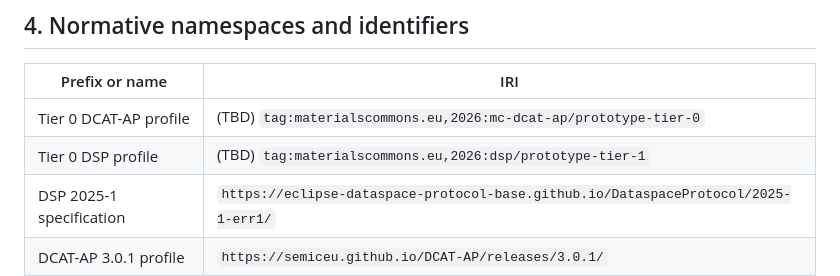
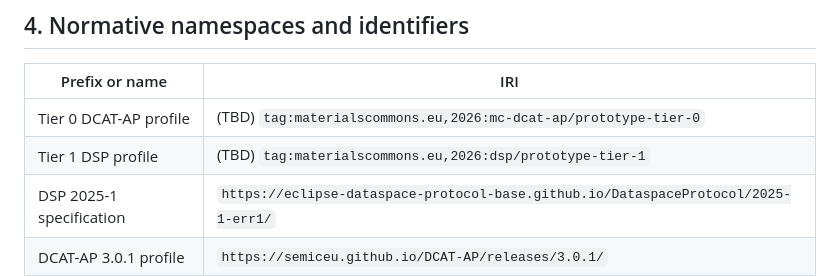
Before and after one commit to MaterialsCommons-Staging/mc-dsp-tiers, a Markdown page: docs/materials-commons-dcat-ap-get-protocol-tier-0.md, the part around the change. Rendered like a GitHub page.

```diff
--- a/docs/materials-commons-dcat-ap-get-protocol-tier-0.md
+++ b/docs/materials-commons-dcat-ap-get-protocol-tier-0.md
@@ -184,7 +184,7 @@ For this specification:
 | Prefix or name | IRI |
 |---|---|
 | Tier 0 DCAT-AP profile | (TBD) `tag:materialscommons.eu,2026:mc-dcat-ap/prototype-tier-0` |
-| Tier 0 DSP profile | (TBD) `tag:materialscommons.eu,2026:dsp/prototype-tier-1` |
+| Tier 1 DSP profile | (TBD) `tag:materialscommons.eu,2026:dsp/prototype-tier-1` |
 | DSP 2025-1 specification | `https://eclipse-dataspace-protocol-base.github.io/DataspaceProtocol/2025-1-err1/` |
 | DCAT-AP 3.0.1 profile | `https://semiceu.github.io/DCAT-AP/releases/3.0.1/` |
 | `dcat` | `http://www.w3.org/ns/dcat#` |
```
Also changed, not shown: docs/materials-commons-dsp-tier1.md (+1 -1 lines), docs/tiers.md (+14 -1 lines).
